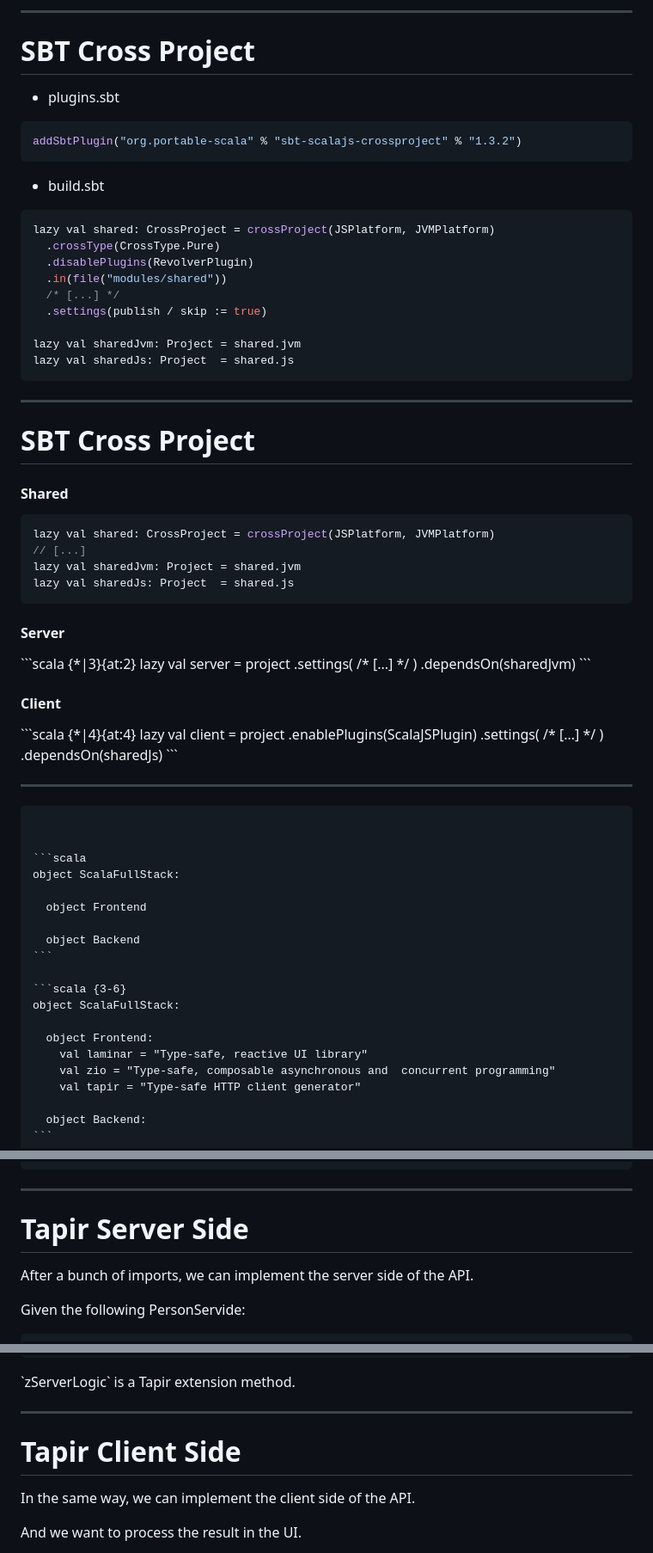
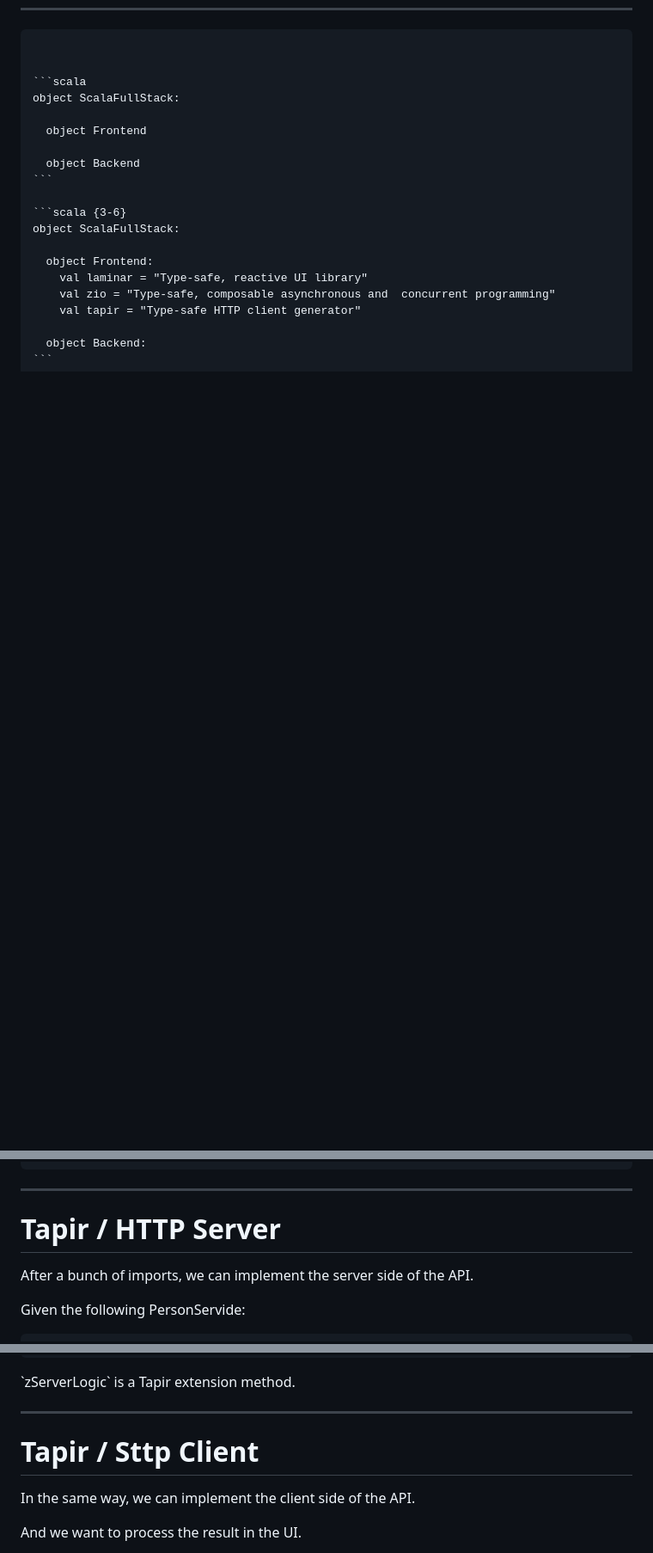
Before and after one commit to cheleb/scalaio-fullstack, a Markdown page: slides.md, 3 parts joined by grey strips. Shown: that part at 86% size. Drawn GitHub-style; blank space fills up the shorter version.

`````diff
--- a/slides.md
+++ b/slides.md
@@ -293,59 +122,3 @@ addSbtPlugin("io.spray" % "sbt-revolver" % "0.10.0")
----
-
-# SBT Cross Project
-
-* plugins.sbt
-```scala
-addSbtPlugin("org.portable-scala" % "sbt-scalajs-crossproject" % "1.3.2")
-```
-
-* build.sbt
-```scala {*|1|2|8-9}
-lazy val shared: CrossProject = crossProject(JSPlatform, JVMPlatform)
-  .crossType(CrossType.Pure)
-  .disablePlugins(RevolverPlugin)
-  .in(file("modules/shared"))
-  /* [...] */
-  .settings(publish / skip := true)
-
-lazy val sharedJvm: Project = shared.jvm
-lazy val sharedJs: Project  = shared.js
-```
-
----
-
-# SBT Cross Project
-<h4>Shared</h4>
-
-```scala
-lazy val shared: CrossProject = crossProject(JSPlatform, JVMPlatform)
-// [...]
-lazy val sharedJvm: Project = shared.jvm
-lazy val sharedJs: Project  = shared.js
-```
-
-<div grid="~ cols-2 gap-4">
-<div v-click="+1">
-<h4>Server</h4>
-```scala {*|3}{at:2}
-lazy val server = project
-  .settings( /* [...] */ )
-  .dependsOn(sharedJvm)
-```
-</div>
-<div v-click="+3">
-<h4>Client</h4>
-```scala {*|4}{at:4}
-lazy val client = project
-  .enablePlugins(ScalaJSPlugin)
-  .settings( /* [...] */ )
-  .dependsOn(sharedJs)
-```
-</div>
-</div>
-
-
----
 
 ````md magic-move {lines: true}
 
@@ -539,7 +344,7 @@ val createEndpoint: PublicEndpoint[Person, Throwable, User, Any] = baseEndpoint
 
 ---
 
-# Tapir Server Side
+# Tapir / HTTP Server
 
 After a bunch of imports, we can implement the server side of the API.
 
@@ -611,7 +416,7 @@ class PersonController private (personService: PersonService, jwtService: JWTSer
 
 ----
 
-# Tapir Client Side
+# Tapir / Sttp Client
 
 In the same way, we can implement the client side of the API.
 
`````
Also changed, not shown: other parts of slides.md (+63 -188 lines).
